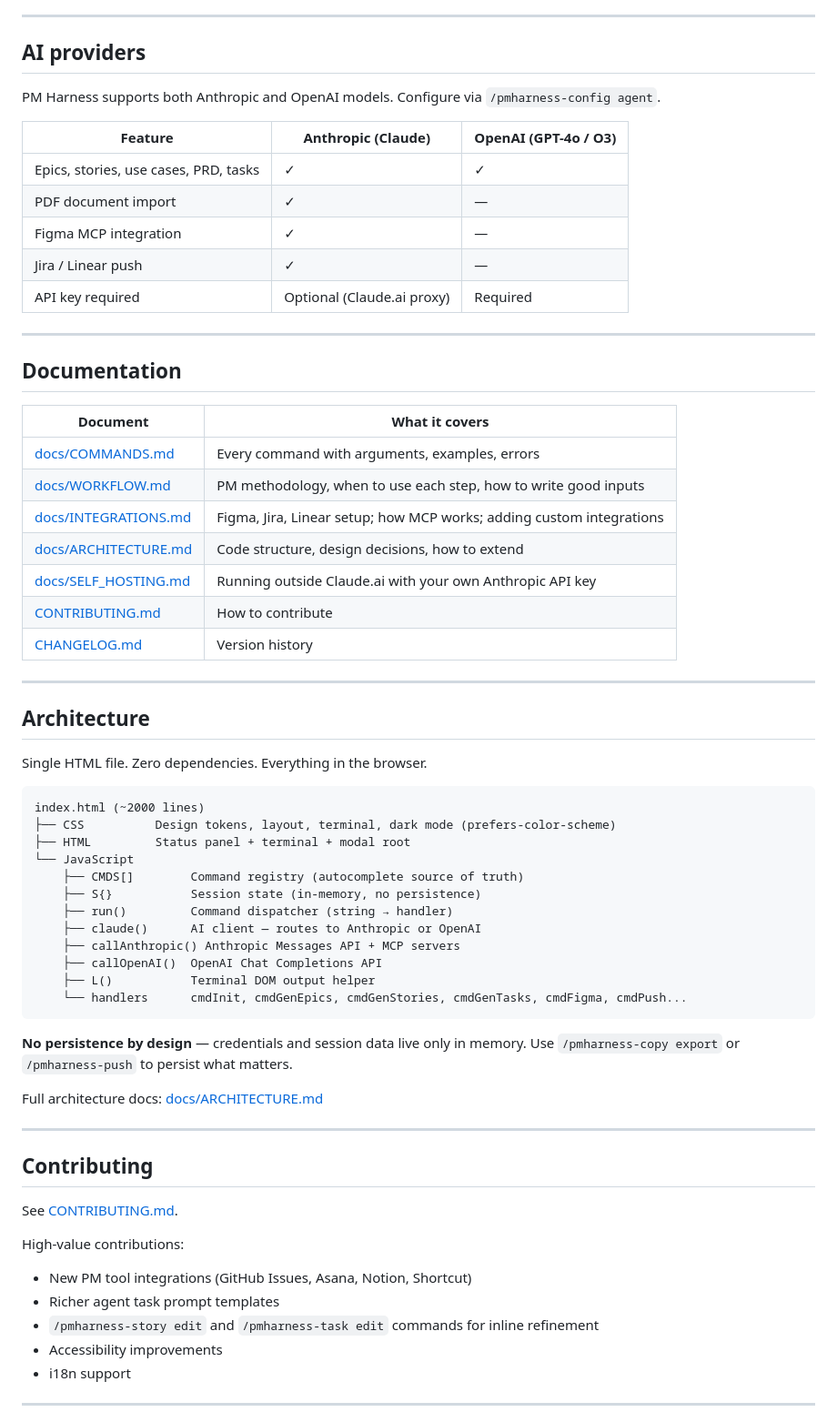
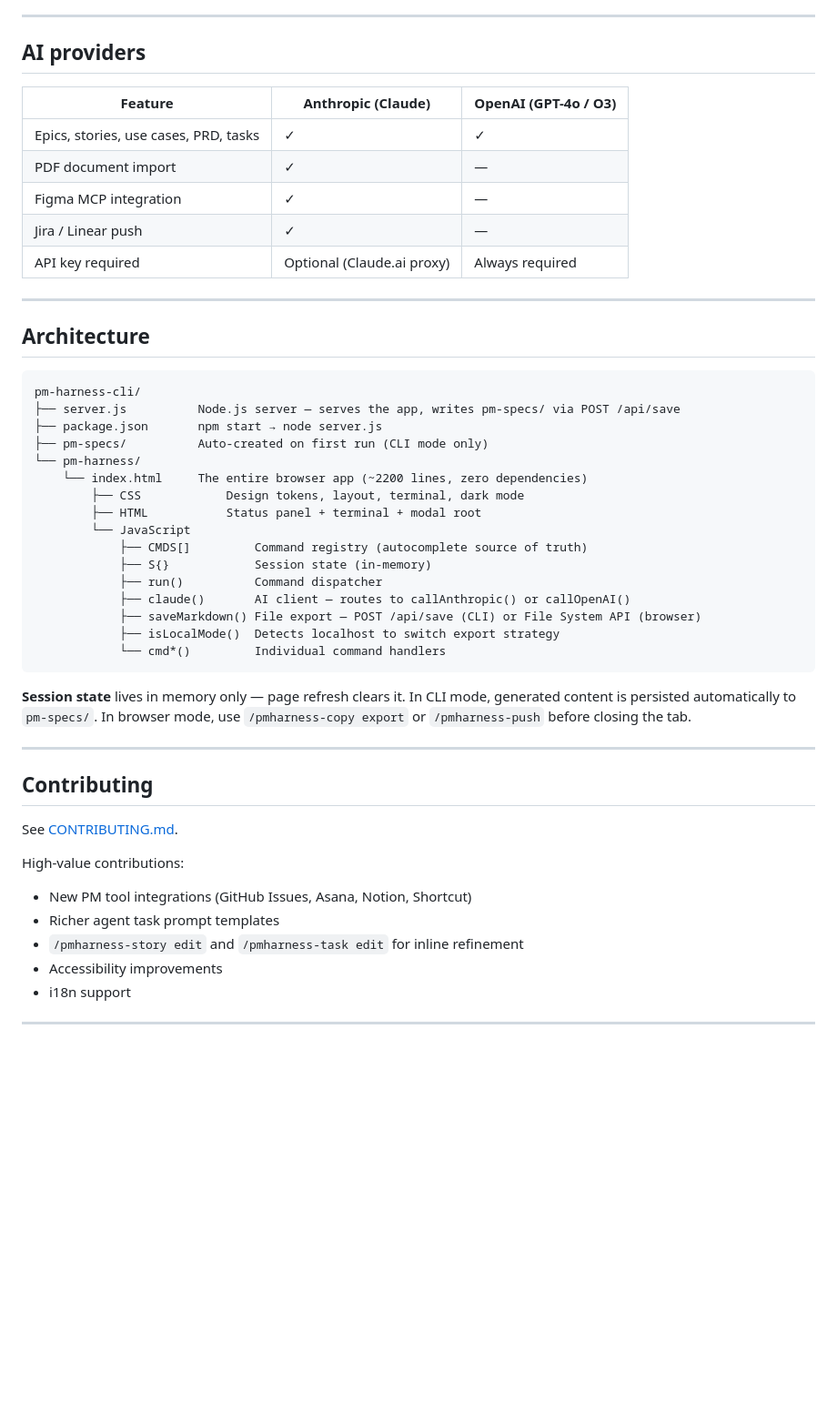
Before and after one commit to paugonzaleznav/pm-harness-cli, a Markdown page: pm-harness/README.md, the part around one of its changes. Shown at 91% size. GitHub-like rendering; blank space fills up the shorter version.

````diff
--- a/pm-harness/README.md
+++ b/pm-harness/README.md
@@ -299,8 +321,6 @@ Open the configuration modal with `/pmharness-config` (or the ⚙ gear icon). It
 ---
 
 ## AI providers
-
-PM Harness supports both Anthropic and OpenAI models. Configure via `/pmharness-config agent`.
 
 | Feature | Anthropic (Claude) | OpenAI (GPT-4o / O3) |
 |---|---|---|
@@ -308,46 +328,32 @@ PM Harness supports both Anthropic and OpenAI models. Configure via `/pmharness-
 | PDF document import | ✓ | — |
 | Figma MCP integration | ✓ | — |
 | Jira / Linear push | ✓ | — |
-| API key required | Optional (Claude.ai proxy) | Required |
-
----
-
-## Documentation
-
-| Document | What it covers |
-|---|---|
-| [docs/COMMANDS.md](./docs/COMMANDS.md) | Every command with arguments, examples, errors |
-| [docs/WORKFLOW.md](./docs/WORKFLOW.md) | PM methodology, when to use each step, how to write good inputs |
-| [docs/INTEGRATIONS.md](./docs/INTEGRATIONS.md) | Figma, Jira, Linear setup; how MCP works; adding custom integrations |
-| [docs/ARCHITECTURE.md](./docs/ARCHITECTURE.md) | Code structure, design decisions, how to extend |
-| [docs/SELF_HOSTING.md](./docs/SELF_HOSTING.md) | Running outside Claude.ai with your own Anthropic API key |
-| [CONTRIBUTING.md](./CONTRIBUTING.md) | How to contribute |
-| [CHANGELOG.md](./CHANGELOG.md) | Version history |
+| API key required | Optional (Claude.ai proxy) | Always required |
 
 ---
 
 ## Architecture
 
-Single HTML file. Zero dependencies. Everything in the browser.
-
 ```
-index.html (~2000 lines)
-├── CSS          Design tokens, layout, terminal, dark mode (prefers-color-scheme)
-├── HTML         Status panel + terminal + modal root
-└── JavaScript
-    ├── CMDS[]        Command registry (autocomplete source of truth)
-    ├── S{}           Session state (in-memory, no persistence)
-    ├── run()         Command dispatcher (string → handler)
-    ├── claude()      AI client — routes to Anthropic or OpenAI
-    ├── callAnthropic() Anthropic Messages API + MCP servers
-    ├── callOpenAI()  OpenAI Chat Completions API
-    ├── L()           Terminal DOM output helper
-    └── handlers      cmdInit, cmdGenEpics, cmdGenStories, cmdGenTasks, cmdFigma, cmdPush...
+pm-harness-cli/
+├── server.js          Node.js server — serves the app, writes pm-specs/ via POST /api/save
+├── package.json       npm start → node server.js
+├── pm-specs/          Auto-created on first run (CLI mode only)
+└── pm-harness/
+    └── index.html     The entire browser app (~2200 lines, zero dependencies)
+        ├── CSS            Design tokens, layout, terminal, dark mode
+        ├── HTML           Status panel + terminal + modal root
+        └── JavaScript
+            ├── CMDS[]         Command registry (autocomplete source of truth)
+            ├── S{}            Session state (in-memory)
+            ├── run()          Command dispatcher
+            ├── claude()       AI client — routes to callAnthropic() or callOpenAI()
+            ├── saveMarkdown() File export — POST /api/save (CLI) or File System API (browser)
+            ├── isLocalMode()  Detects localhost to switch export strategy
+            └── cmd*()         Individual command handlers
 ```
 
-**No persistence by design** — credentials and session data live only in memory. Use `/pmharness-copy export` or `/pmharness-push` to persist what matters.
-
-Full architecture docs: [docs/ARCHITECTURE.md](./docs/ARCHITECTURE.md)
+**Session state** lives in memory only — page refresh clears it. In CLI mode, generated content is persisted automatically to `pm-specs/`. In browser mode, use `/pmharness-copy export` or `/pmharness-push` before closing the tab.
 
 ---
 
@@ -358,7 +364,7 @@ See [CONTRIBUTING.md](./CONTRIBUTING.md).
 High-value contributions:
 - New PM tool integrations (GitHub Issues, Asana, Notion, Shortcut)
 - Richer agent task prompt templates
-- `/pmharness-story edit` and `/pmharness-task edit` commands for inline refinement
+- `/pmharness-story edit` and `/pmharness-task edit` for inline refinement
 - Accessibility improvements
 - i18n support
 
````
Also changed, not shown: other parts of pm-harness/README.md (+109 -87 lines).
